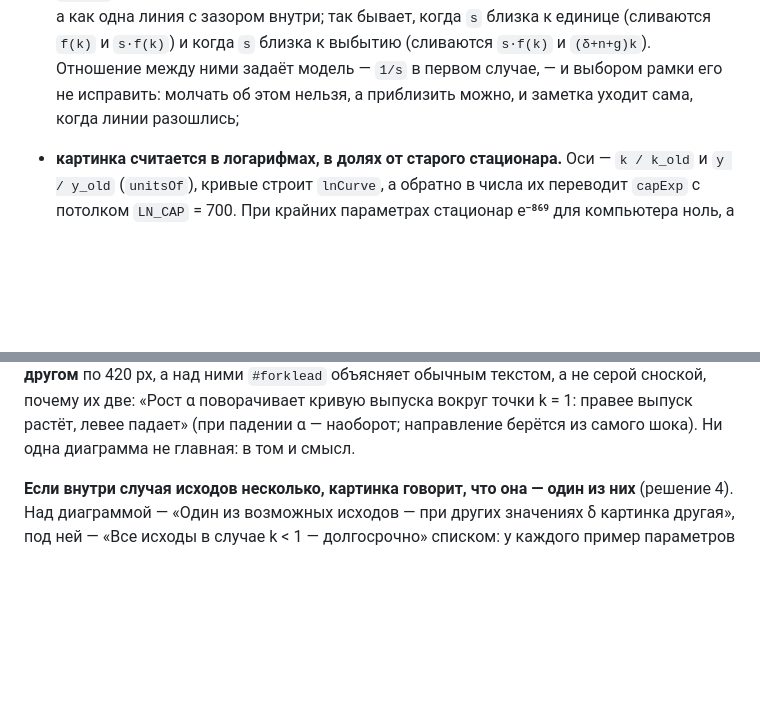
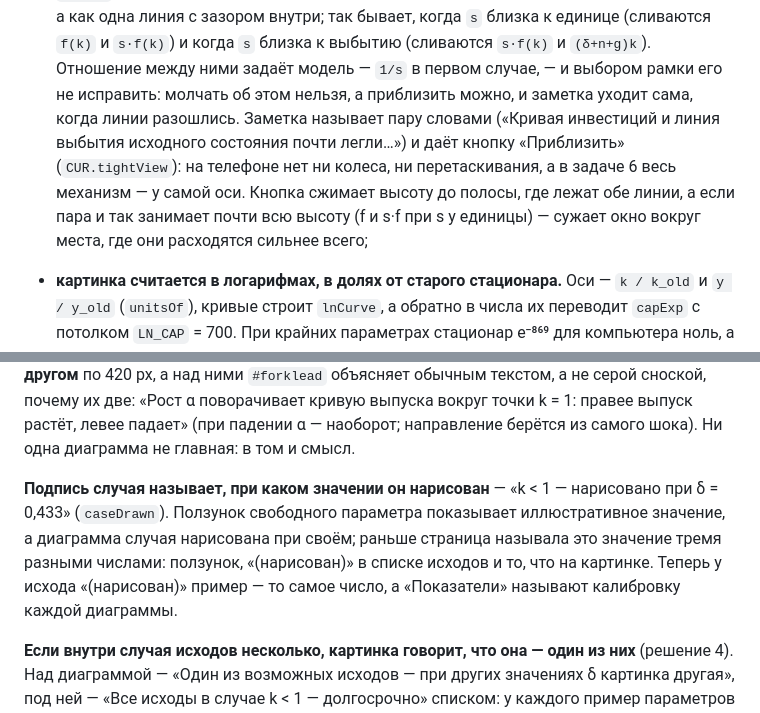
Before and after one commit to Nerbi357/solow-model, a Markdown page: CLAUDE.md, 2 parts joined by grey strips. Drawn GitHub-style; blank space fills up the shorter version.

Commit message:
CLAUDE.md: кнопка «Приблизить» у слипшихся линий, нарисованное значение в подписи случая
Co-Authored-By: Claude Opus 5.5 <noreply@anthropic.com>
Claude-Session: https://claude.ai/code/session_01M22pRF8xu72hT2C57BgCL6

```diff
--- a/CLAUDE.md
+++ b/CLAUDE.md
@@ -301,7 +301,13 @@ K ×, L ×     → ничего: они двигают точку, а не кр
   и когда `s` близка к выбытию (сливаются `s·f(k)` и `(δ+n+g)k`). Отношение
   между ними задаёт модель — `1/s` в первом случае, — и выбором рамки его
   не исправить: молчать об этом нельзя, а приблизить можно, и заметка
-  уходит сама, когда линии разошлись;
+  уходит сама, когда линии разошлись. Заметка называет пару словами
+  («Кривая инвестиций и линия выбытия исходного состояния почти легли…»)
+  и даёт кнопку «Приблизить» (`CUR.tightView`): на телефоне нет ни колеса,
+  ни перетаскивания, а в задаче 6 весь механизм — у самой оси. Кнопка
+  сжимает высоту до полосы, где лежат обе линии, а если пара и так занимает
+  почти всю высоту (f и s·f при s у единицы) — сужает окно вокруг места,
+  где они расходятся сильнее всего;
 * **картинка считается в логарифмах, в долях от старого стационара.** Оси —
   `k / k_old` и `y / y_old` (`unitsOf`), кривые строит `lnCurve`, а обратно
   в числа их переводит `capExp` с потолком `LN_CAP` = 700. При крайних
@@ -653,6 +659,14 @@ n нарисована нулём, шок «n − 0,01» не поставить
 выпуска вокруг точки k = 1: правее выпуск растёт, левее падает» (при
 падении α — наоборот; направление берётся из самого шока). Ни одна
 диаграмма не главная: в том и смысл.
+
+**Подпись случая называет, при каком значении он нарисован** — «k < 1 —
+нарисовано при δ = 0,433» (`caseDrawn`). Ползунок свободного параметра
+показывает иллюстративное значение, а диаграмма случая нарисована при своём;
+раньше страница называла это значение тремя разными числами: ползунок,
+«(нарисован)» в списке исходов и то, что на картинке. Теперь у исхода
+«(нарисован)» пример — то самое число, а «Показатели» называют калибровку
+каждой диаграммы.
 
 **Если внутри случая исходов несколько, картинка говорит, что она — один
 из них** (решение 4). Над диаграммой — «Один из возможных исходов — при
```
